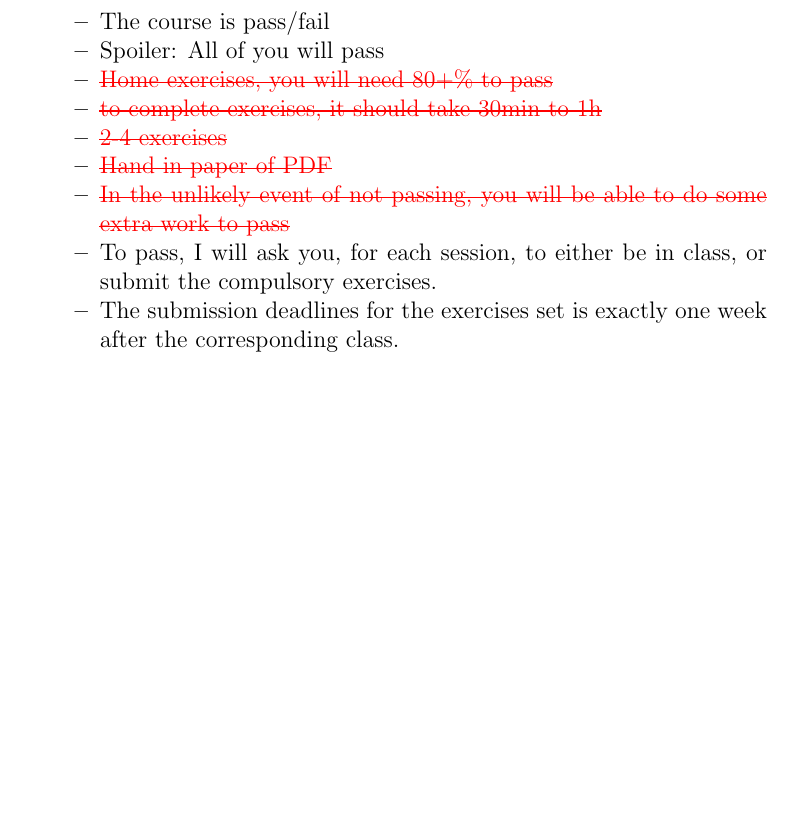
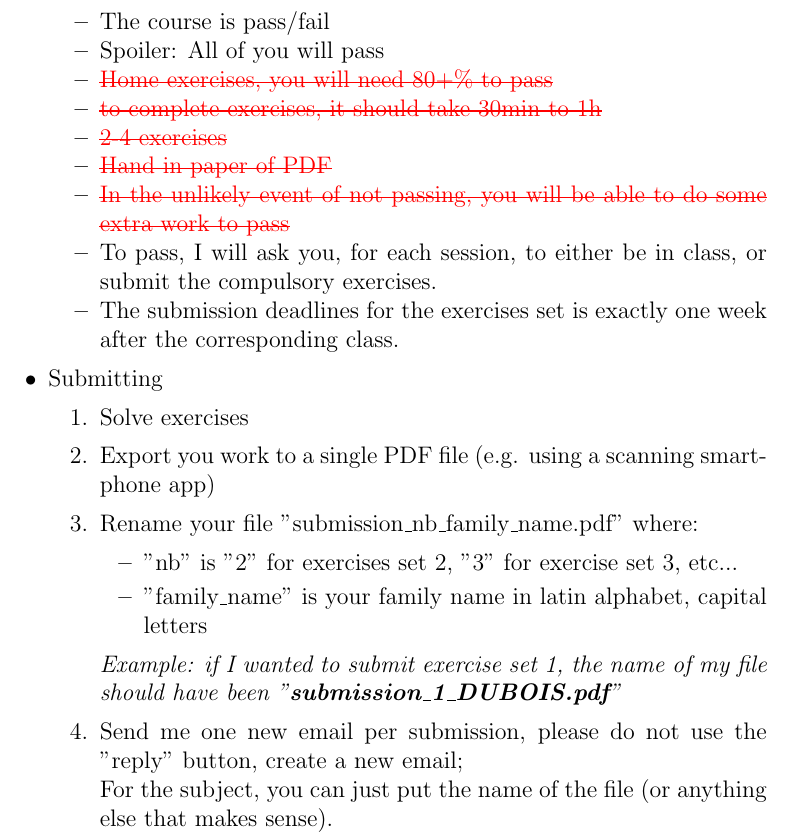
Before and after one commit to pauldubois98/RefresherMaths2023, a LaTeX paper (FirstTwoSessions.tex): part of page 2 of 2, cut so that both start at the same text, the shorter picture padded with empty space. Compiled offline with pdfLaTeX.

Commit message:
added submission tuto

```diff
--- a/FirstTwoSessions.tex
+++ b/FirstTwoSessions.tex
@@ -70,7 +70,18 @@
 			\item To pass, I will ask you, for each session, to either be in class, or submit the compulsory exercises.
 			\item The submission deadlines for the exercises set is exactly one week after the corresponding class.
 		\end{itemize}
-
+		\item Submitting
+		\begin{enumerate}
+			\item Solve exercises
+			\item Export you work to a single PDF file (e.g. using a scanning smartphone app)
+			\item Rename your file "submission\_{nb}\_{family\_name}.pdf" where:
+			\begin{itemize}
+				\item "nb" is "2" for exercises set 2, "3" for exercise set 3, etc...
+				\item "family\_name" is your family name in latin alphabet, capital letters
+			\end{itemize}
+			\textit{Example: if I wanted to submit exercise set 1, the name of my file should have been "\textbf{submission\_1\_DUBOIS.pdf}"}
+			\item Send me one new email per submission, please do not use the "reply" button, create a new email;\\For the subject, you can just put the name of the file (or anything else that makes sense).
+		\end{enumerate}
 	\end{itemize}
 
 
```
Also changed, not shown: FirstTwoSessions.pdf.
